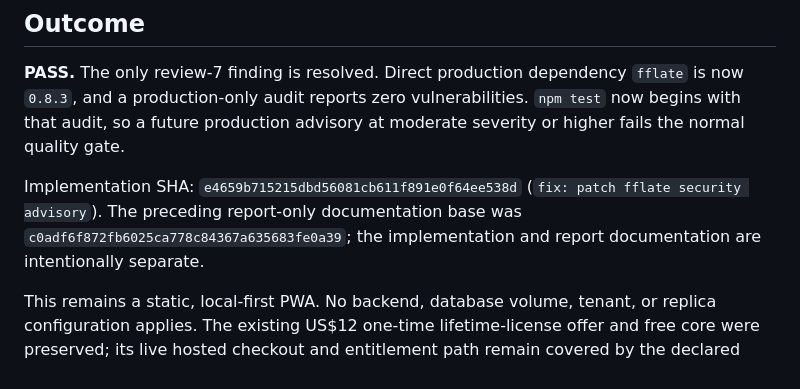
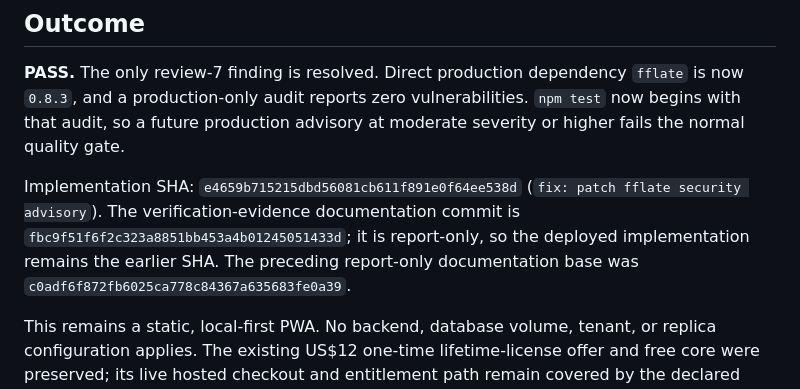
Before and after one commit to B-Divyesh/sf-compliance-evidence-pack, a Markdown page: .factory/handoff.md, the part around the change. Rendered like a GitHub page.

Commit message:
docs: identify repair implementation

```diff
--- a/.factory/handoff.md
+++ b/.factory/handoff.md
@@ -8,9 +8,11 @@ vulnerabilities. `npm test` now begins with that audit, so a future production
 advisory at moderate severity or higher fails the normal quality gate.
 
 Implementation SHA: `e4659b715215dbd56081cb611f891e0f64ee538d`
-(`fix: patch fflate security advisory`). The preceding report-only
-documentation base was `c0adf6f872fb6025ca778c84367a635683fe0a39`; the
-implementation and report documentation are intentionally separate.
+(`fix: patch fflate security advisory`). The verification-evidence
+documentation commit is `fbc9f51f6f2c323a8851bb453a4b01245051433d`; it is
+report-only, so the deployed implementation remains the earlier SHA. The
+preceding report-only documentation base was
+`c0adf6f872fb6025ca778c84367a635683fe0a39`.
 
 This remains a static, local-first PWA. No backend, database volume, tenant,
 or replica configuration applies. The existing US$12 one-time lifetime-license
```
